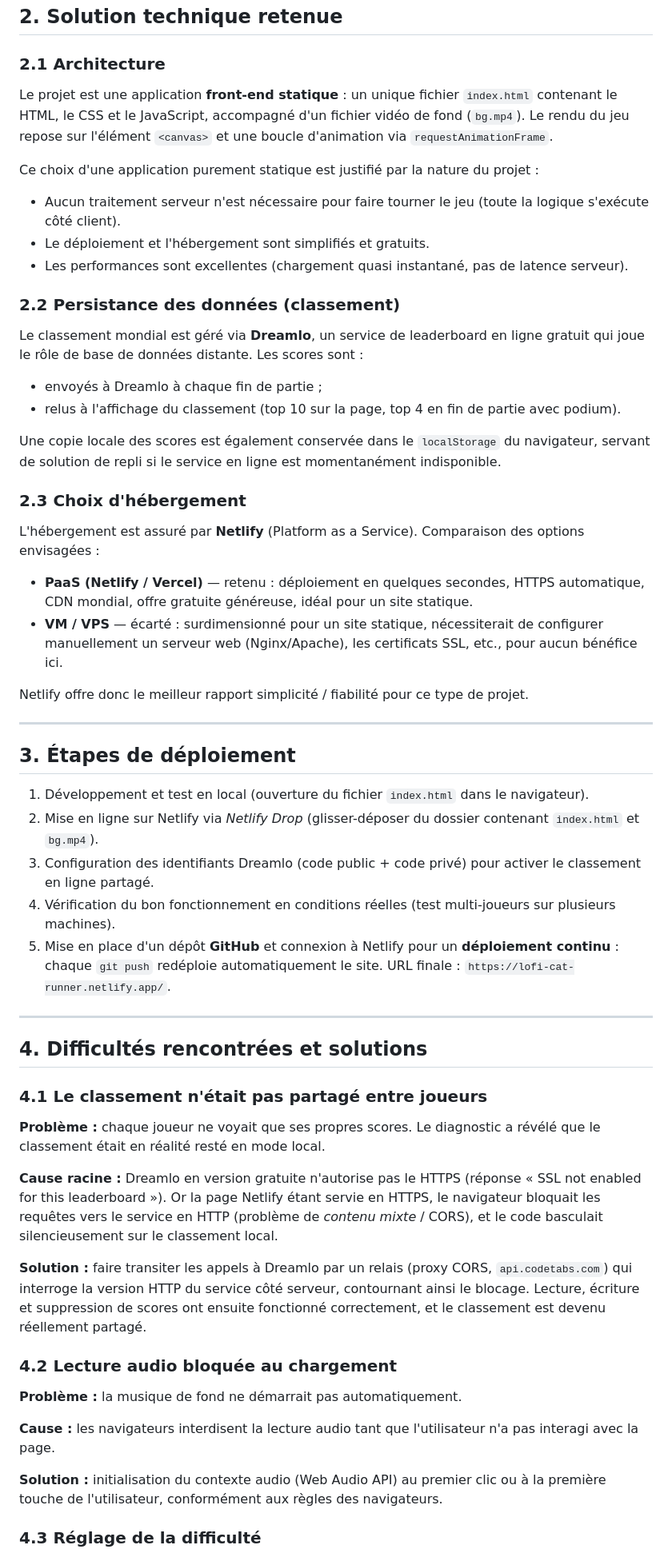
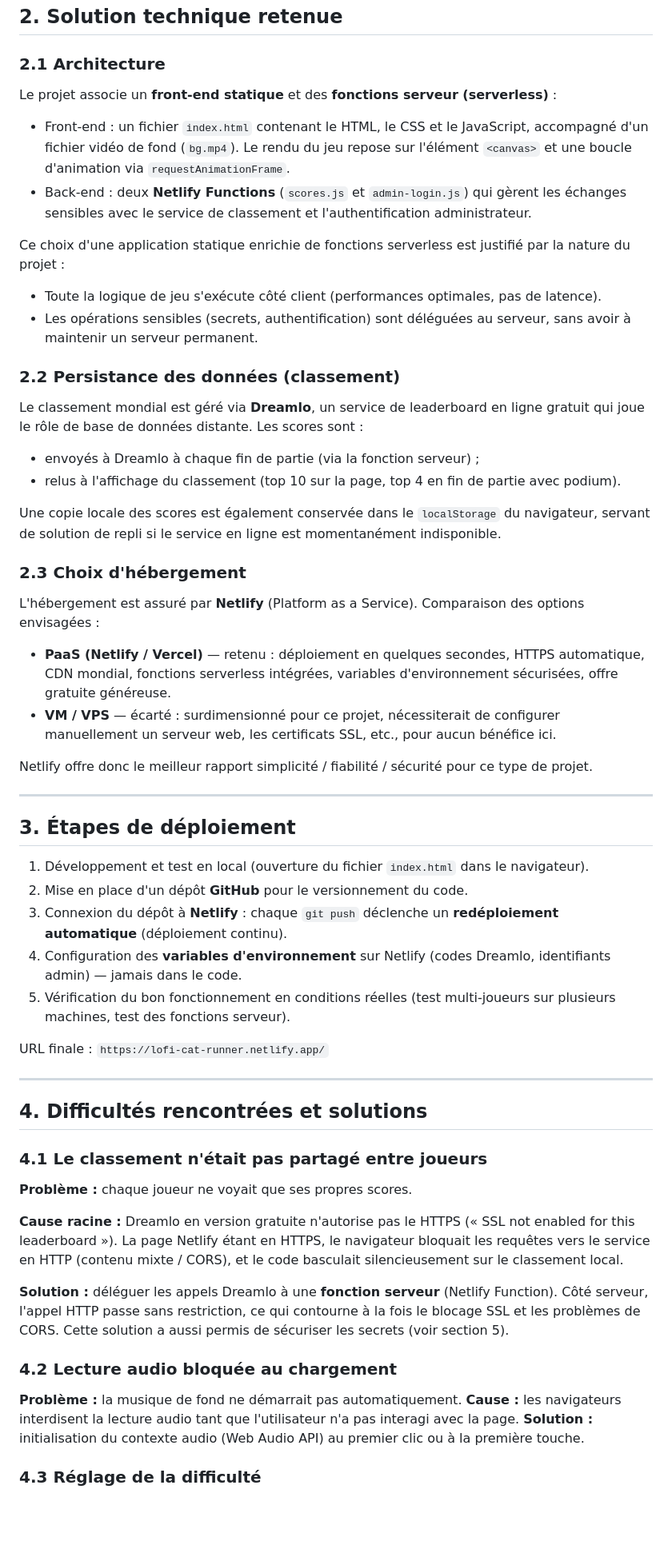
Before and after one commit to Ephisios/lofi-cat-runner, a Markdown page: dossier-rendu.md, the part around one of its changes. Shown at 80% size. Drawn GitHub-style; blank space fills up the shorter version.

Commit message:
Mise à jour de la sécurité + mise à jour du dossier de rendu

```diff
--- a/dossier-rendu.md
+++ b/dossier-rendu.md
@@ -24,19 +25,21 @@ Le jeu propose plusieurs fonctionnalités notables :
 
 ### 2.1 Architecture
 
-Le projet est une application **front-end statique** : un unique fichier `index.html` contenant le HTML, le CSS et le JavaScript, accompagné d'un fichier vidéo de fond (`bg.mp4`). Le rendu du jeu repose sur l'élément `<canvas>` et une boucle d'animation via `requestAnimationFrame`.
+Le projet associe un **front-end statique** et des **fonctions serveur (serverless)** :
 
-Ce choix d'une application purement statique est justifié par la nature du projet :
+- Front-end : un fichier `index.html` contenant le HTML, le CSS et le JavaScript, accompagné d'un fichier vidéo de fond (`bg.mp4`). Le rendu du jeu repose sur l'élément `<canvas>` et une boucle d'animation via `requestAnimationFrame`.
+- Back-end : deux **Netlify Functions** (`scores.js` et `admin-login.js`) qui gèrent les échanges sensibles avec le service de classement et l'authentification administrateur.
 
-- Aucun traitement serveur n'est nécessaire pour faire tourner le jeu (toute la logique s'exécute côté client).
-- Le déploiement et l'hébergement sont simplifiés et gratuits.
-- Les performances sont excellentes (chargement quasi instantané, pas de latence serveur).
+Ce choix d'une application statique enrichie de fonctions serverless est justifié par la nature du projet :
+
+- Toute la logique de jeu s'exécute côté client (performances optimales, pas de latence).
+- Les opérations sensibles (secrets, authentification) sont déléguées au serveur, sans avoir à maintenir un serveur permanent.
 
 ### 2.2 Persistance des données (classement)
 
 Le classement mondial est géré via **Dreamlo**, un service de leaderboard en ligne gratuit qui joue le rôle de base de données distante. Les scores sont :
 
-- envoyés à Dreamlo à chaque fin de partie ;
+- envoyés à Dreamlo à chaque fin de partie (via la fonction serveur) ;
 - relus à l'affichage du classement (top 10 sur la page, top 4 en fin de partie avec podium).
 
 Une copie locale des scores est également conservée dans le `localStorage` du navigateur, servant de solution de repli si le service en ligne est momentanément indisponible.
@@ -45,20 +48,22 @@ Une copie locale des scores est également conservée dans le `localStorage` du
 
 L'hébergement est assuré par **Netlify** (Platform as a Service). Comparaison des options envisagées :
 
-- **PaaS (Netlify / Vercel)** — retenu : déploiement en quelques secondes, HTTPS automatique, CDN mondial, offre gratuite généreuse, idéal pour un site statique.
-- **VM / VPS** — écarté : surdimensionné pour un site statique, nécessiterait de configurer manuellement un serveur web (Nginx/Apache), les certificats SSL, etc., pour aucun bénéfice ici.
+- **PaaS (Netlify / Vercel)** — retenu : déploiement en quelques secondes, HTTPS automatique, CDN mondial, fonctions serverless intégrées, variables d'environnement sécurisées, offre gratuite généreuse.
+- **VM / VPS** — écarté : surdimensionné pour ce projet, nécessiterait de configurer manuellement un serveur web, les certificats SSL, etc., pour aucun bénéfice ici.
 
-Netlify offre donc le meilleur rapport simplicité / fiabilité pour ce type de projet.
+Netlify offre donc le meilleur rapport simplicité / fiabilité / sécurité pour ce type de projet.
 
 ---
 
 ## 3. Étapes de déploiement
 
 1. Développement et test en local (ouverture du fichier `index.html` dans le navigateur).
-2. Mise en ligne sur Netlify via *Netlify Drop* (glisser-déposer du dossier contenant `index.html` et `bg.mp4`).
-3. Configuration des identifiants Dreamlo (code public + code privé) pour activer le classement en ligne partagé.
-4. Vérification du bon fonctionnement en conditions réelles (test multi-joueurs sur plusieurs machines).
-5. Mise en place d'un dépôt **GitHub** et connexion à Netlify pour un **déploiement continu** : chaque `git push` redéploie automatiquement le site. URL finale : `https://lofi-cat-runner.netlify.app/`.
+2. Mise en place d'un dépôt **GitHub** pour le versionnement du code.
+3. Connexion du dépôt à **Netlify** : chaque `git push` déclenche un **redéploiement automatique** (déploiement continu).
+4. Configuration des **variables d'environnement** sur Netlify (codes Dreamlo, identifiants admin) — jamais dans le code.
+5. Vérification du bon fonctionnement en conditions réelles (test multi-joueurs sur plusieurs machines, test des fonctions serveur).
+
+URL finale : `https://lofi-cat-runner.netlify.app/`
 
 ---
 
@@ -66,19 +71,17 @@ Netlify offre donc le meilleur rapport simplicité / fiabilité pour ce type de
 
 ### 4.1 Le classement n'était pas partagé entre joueurs
 
-**Problème :** chaque joueur ne voyait que ses propres scores. Le diagnostic a révélé que le classement était en réalité resté en mode local.
+**Problème :** chaque joueur ne voyait que ses propres scores.
 
-**Cause racine :** Dreamlo en version gratuite n'autorise pas le HTTPS (réponse « SSL not enabled for this leaderboard »). Or la page Netlify étant servie en HTTPS, le navigateur bloquait les requêtes vers le service en HTTP (problème de *contenu mixte* / CORS), et le code basculait silencieusement sur le classement local.
+**Cause racine :** Dreamlo en version gratuite n'autorise pas le HTTPS (« SSL not enabled for this leaderboard »). La page Netlify étant en HTTPS, le navigateur bloquait les requêtes vers le service en HTTP (contenu mixte / CORS), et le code basculait silencieusement sur le classement local.
 
-**Solution :** faire transiter les appels à Dreamlo par un relais (proxy CORS, `api.codetabs.com`) qui interroge la version HTTP du service côté serveur, contournant ainsi le blocage. Lecture, écriture et suppression de scores ont ensuite fonctionné correctement, et le classement est devenu réellement partagé.
+**Solution :** déléguer les appels Dreamlo à une **fonction serveur** (Netlify Function). Côté serveur, l'appel HTTP passe sans restriction, ce qui contourne à la fois le blocage SSL et les problèmes de CORS. Cette solution a aussi permis de sécuriser les secrets (voir section 5).
 
 ### 4.2 Lecture audio bloquée au chargement
 
 **Problème :** la musique de fond ne démarrait pas automatiquement.
-
 **Cause :** les navigateurs interdisent la lecture audio tant que l'utilisateur n'a pas interagi avec la page.
-
-**Solution :** initialisation du contexte audio (Web Audio API) au premier clic ou à la première touche de l'utilisateur, conformément aux règles des navigateurs.
+**Solution :** initialisation du contexte audio (Web Audio API) au premier clic ou à la première touche.
 
 ### 4.3 Réglage de la difficulté
 
```
Also changed, not shown: other parts of dossier-rendu.md (+17 -13 lines).
